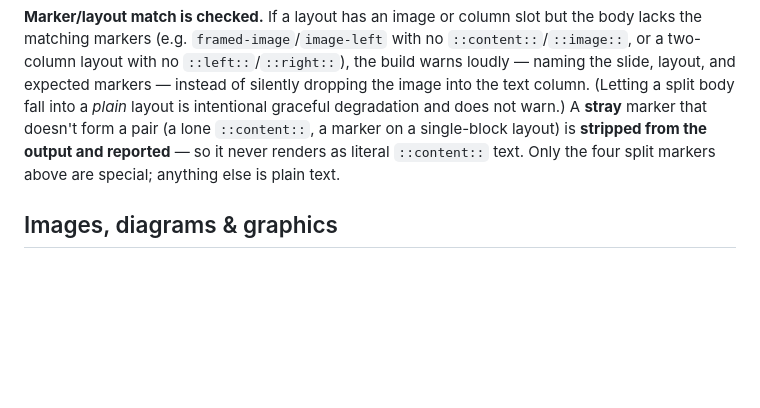
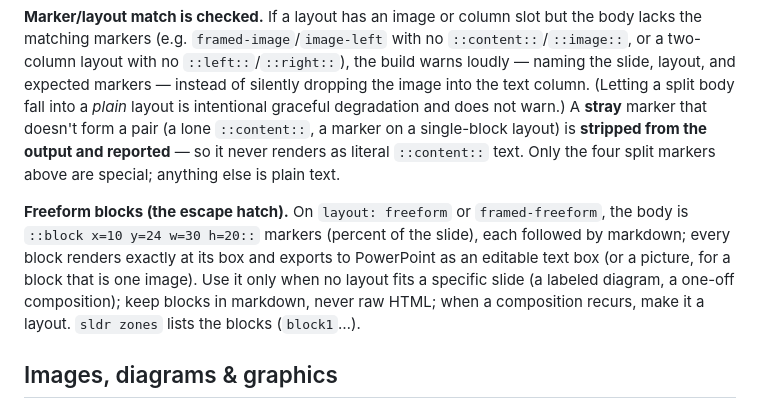
Before and after one commit to byteowlz/skillissues, a Markdown page: skills/use-sldr/REFERENCE.md, the part around one of its changes. Rendered like a GitHub page; blank space fills up the shorter version.

Commit message:
docs(use-sldr): freeform blocks as the escape hatch (::block x= y= w= h=::)
Claude-Session: https://claude.ai/code/session_01DXipiop9YW11EGXwFcTxk8

```diff
--- a/skills/use-sldr/REFERENCE.md
+++ b/skills/use-sldr/REFERENCE.md
@@ -66,6 +66,8 @@ Split a slide's body for column/image layouts. A marker must stand alone on its
 
 **Marker/layout match is checked.** If a layout has an image or column slot but the body lacks the matching markers (e.g. `framed-image`/`image-left` with no `::content::`/`::image::`, or a two-column layout with no `::left::`/`::right::`), the build warns loudly — naming the slide, layout, and expected markers — instead of silently dropping the image into the text column. (Letting a split body fall into a *plain* layout is intentional graceful degradation and does not warn.) A **stray** marker that doesn't form a pair (a lone `::content::`, a marker on a single-block layout) is **stripped from the output and reported** — so it never renders as literal `::content::` text. Only the four split markers above are special; anything else is plain text.
 
+**Freeform blocks (the escape hatch).** On `layout: freeform` or `framed-freeform`, the body is `::block x=10 y=24 w=30 h=20::` markers (percent of the slide), each followed by markdown; every block renders exactly at its box and exports to PowerPoint as an editable text box (or a picture, for a block that is one image). Use it only when no layout fits a specific slide (a labeled diagram, a one-off composition); keep blocks in markdown, never raw HTML; when a composition recurs, make it a layout. `sldr zones` lists the blocks (`block1`…).
+
 ## Images, diagrams & graphics
 
 - **Images:** `![alt](media/x.png)` relative to the slide file. Embedded at build (no runtime dependency). PNG/JPG/GIF/WebP and **SVG** all work; SVG is inlined as vector.
```
Also changed, not shown: other parts of skills/use-sldr/REFERENCE.md (+1 -1 lines), skills/use-sldr/SKILL.md (+1 -0 lines).
